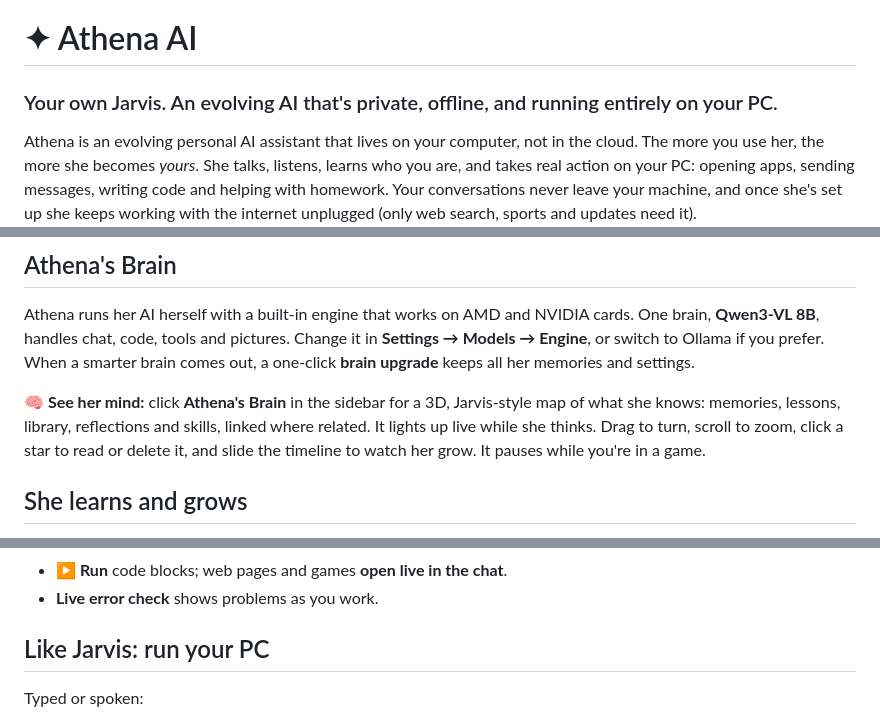
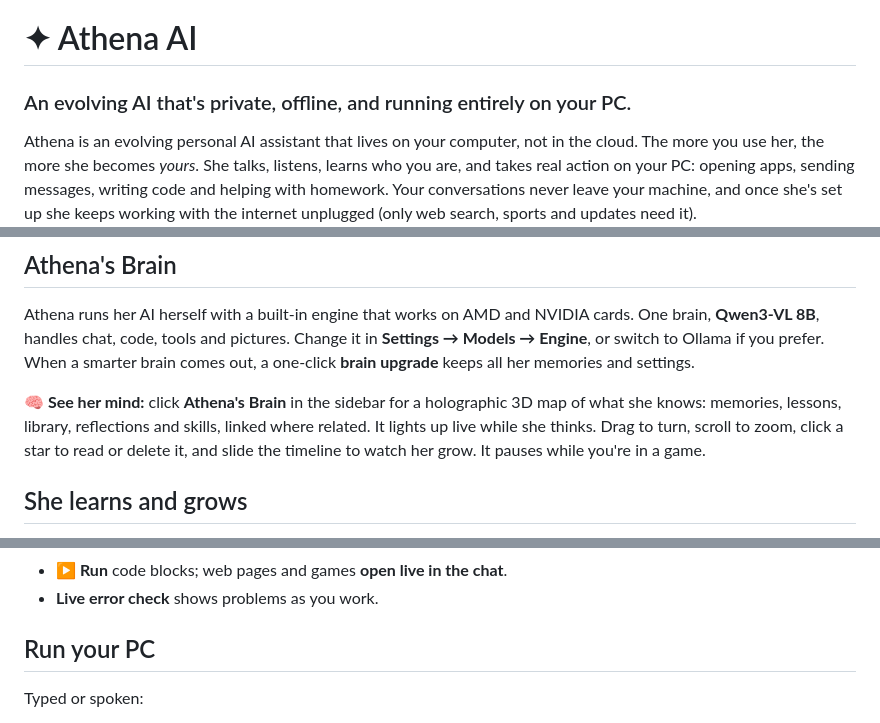
Before and after one commit to Brad3n0/Athena, a Markdown page: README.md, 3 parts joined by grey strips. Drawn GitHub-style.

Commit message:
README: lead with evolving AI, no Jarvis comparisons

```diff
--- a/README.md
+++ b/README.md
@@ -1,6 +1,6 @@
 # ✦ Athena AI
 
-### Your own Jarvis. An evolving AI that's private, offline, and running entirely on your PC.
+### An evolving AI that's private, offline, and running entirely on your PC.
 
 Athena is an evolving personal AI assistant that lives on your computer, not in the cloud. The more you use her, the more she becomes *yours*. She talks, listens, learns who you are, and takes real action on your PC: opening apps, sending messages, writing code and helping with homework. Your conversations never leave your machine, and once she's set up she keeps working with the internet unplugged (only web search, sports and updates need it).
 
@@ -37,7 +37,7 @@ Linux/macOS: use `./start.sh` and `./install-voice.sh`.
 
 Athena runs her AI herself with a built-in engine that works on AMD and NVIDIA cards. One brain, **Qwen3-VL 8B**, handles chat, code, tools and pictures. Change it in **Settings → Models → Engine**, or switch to Ollama if you prefer. When a smarter brain comes out, a one-click **brain upgrade** keeps all her memories and settings.
 
-**🧠 See her mind:** click **Athena's Brain** in the sidebar for a 3D, Jarvis-style map of what she knows: memories, lessons, library, reflections and skills, linked where related. It lights up live while she thinks. Drag to turn, scroll to zoom, click a star to read or delete it, and slide the timeline to watch her grow. It pauses while you're in a game.
+**🧠 See her mind:** click **Athena's Brain** in the sidebar for a holographic 3D map of what she knows: memories, lessons, library, reflections and skills, linked where related. It lights up live while she thinks. Drag to turn, scroll to zoom, click a star to read or delete it, and slide the timeline to watch her grow. It pauses while you're in a game.
 
 ## She learns and grows
 
@@ -63,7 +63,7 @@ All of it is on your PC, editable in **Settings → About you**, and never chang
 - **▶ Run** code blocks; web pages and games **open live in the chat**.
 - **Live error check** shows problems as you work.
 
-## Like Jarvis: run your PC
+## Run your PC
 
 Typed or spoken:
 
```
